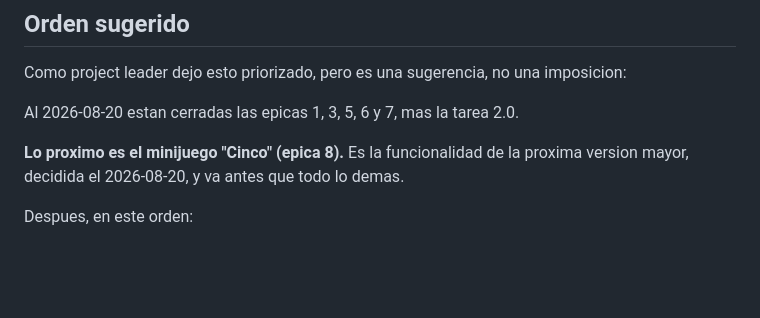
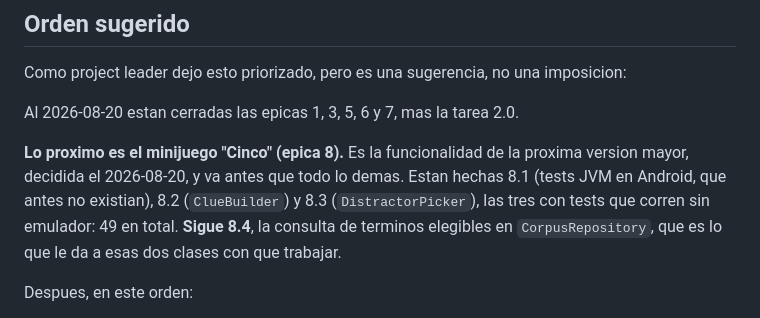
Before and after one commit to pasaporteN25/lexidex-mvp, a Markdown page: docs/personal-catalog-roadmap.md, the part around one of its changes. Drawn GitHub-style; blank space fills up the shorter version.

```diff
--- a/docs/personal-catalog-roadmap.md
+++ b/docs/personal-catalog-roadmap.md
@@ -64,6 +64,10 @@ Al 2026-08-20 estan cerradas las epicas 1, 3, 5, 6 y 7, mas la tarea 2.0.
 
 **Lo proximo es el minijuego "Cinco" (epica 8).** Es la funcionalidad de la
 proxima version mayor, decidida el 2026-08-20, y va antes que todo lo demas.
+Estan hechas 8.1 (tests JVM en Android, que antes no existian), 8.2
+(`ClueBuilder`) y 8.3 (`DistractorPicker`), las tres con tests que corren sin
+emulador: 49 en total. **Sigue 8.4**, la consulta de terminos elegibles en
+`CorpusRepository`, que es lo que le da a esas dos clases con que trabajar.
 
 Despues, en este orden:
 
```
Also changed, not shown: other parts of docs/personal-catalog-roadmap.md (+1 -1 lines).
